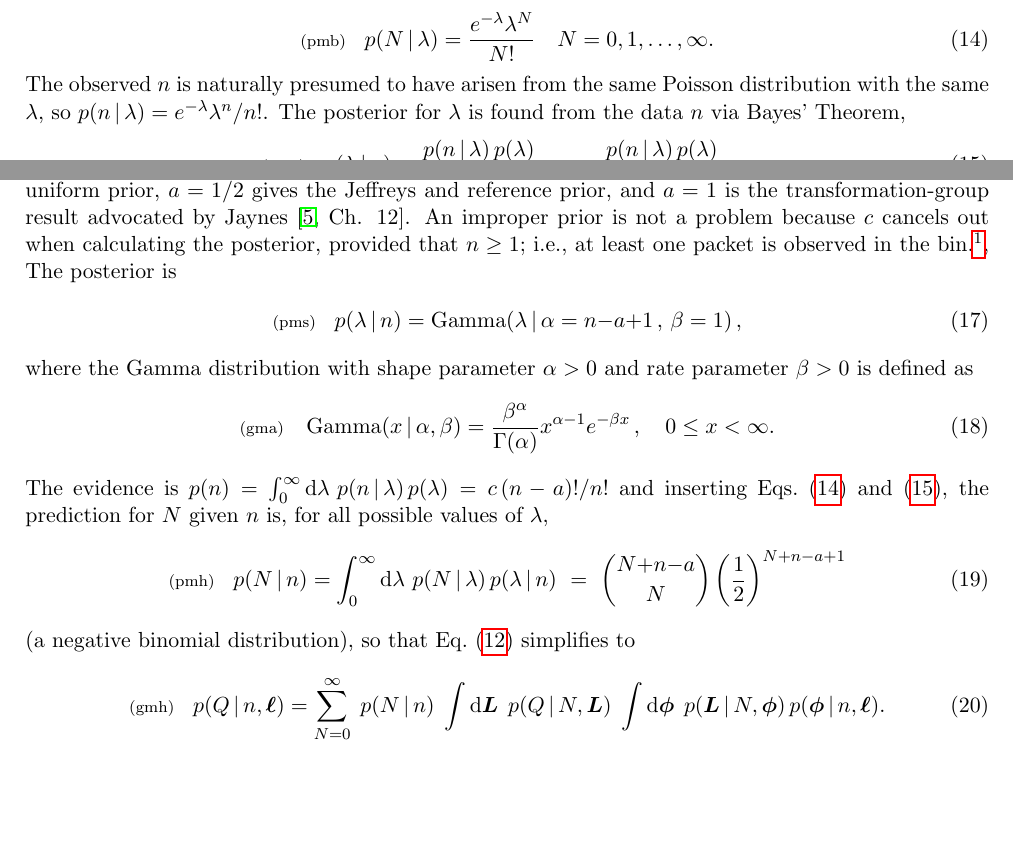
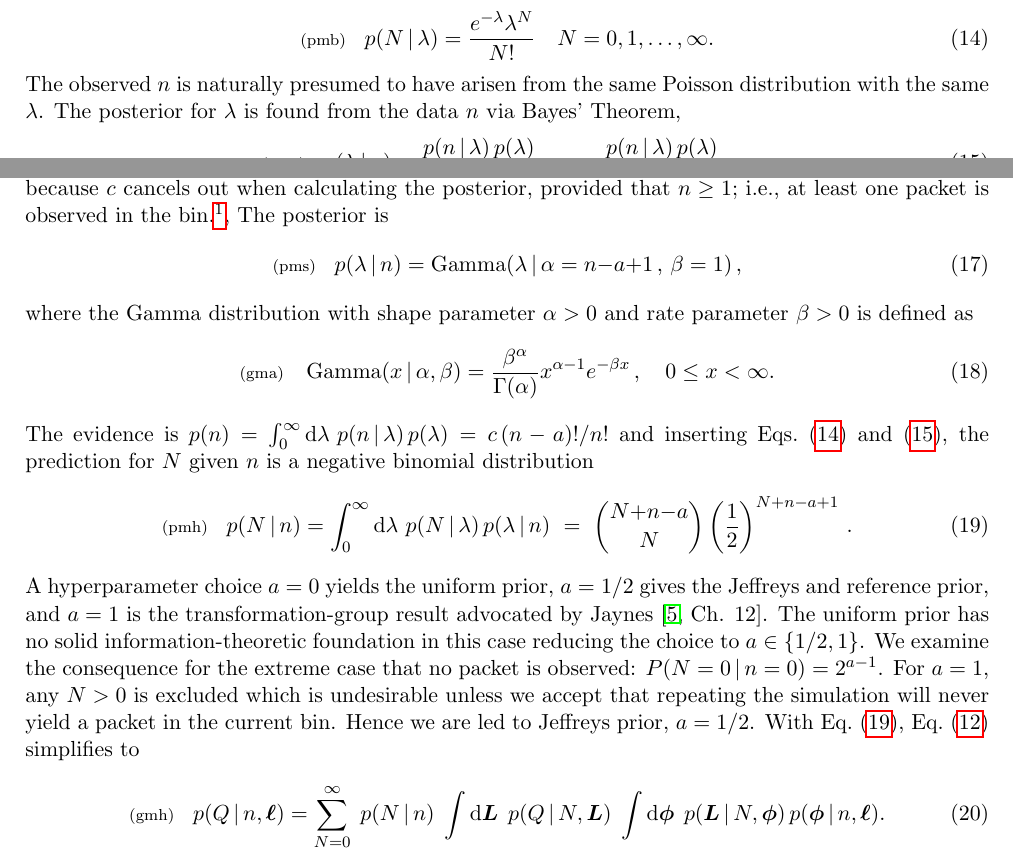
Before and after one commit to tardis-sn-archive/statistics-notes, a LaTeX document (real/draft.tex): two parts of pages 4 and 5 of 15, joined at a grey line, cut so that both start at the same text, the shorter picture padded with empty space. Compiled offline with pdfLaTeX.

Commit message:
[draft] Revise Poisson subsection

```diff
--- a/real/draft.tex
+++ b/real/draft.tex
@@ -402,14 +402,9 @@ packets $N$ is Poisson-distributed,
   p(N\cond\lambda) &= \frac{e^{-\lambda}\lambda^{N}}{N!}
   \quad N = 0,1,\ldots,\infty.
 \end{align}
-The observed $n$ is naturally presumed to have arisen from the same Poisson
-distribution with the same $\lambda$, so $p(n\cond\lambda) =
-e^{-\lambda}\lambda^{n}/n!$. %
-% and since $n$ is just one realisation of $N$, it likewise is
-% poissonian $p(n\cond\lambda) = e^{-\lambda}\lambda^{n}/n!$ with the
-% same $\lambda$.
-The posterior for $\lambda$ is found from the data $n$ via Bayes'
-Theorem,
+The observed $n$ is naturally presumed to have arisen from the same
+Poisson distribution with the same $\lambda$.  The posterior for
+$\lambda$ is found from the data $n$ via Bayes' Theorem,
 \begin{align}
   \lleq{pmc}
   p(\lambda\cond n) %
@@ -423,10 +418,7 @@ We use an improper prior
   p(\lambda) = c \lambda^{-a},
 \end{align}
 meaning that $\int_0^\infty \rmdx{\lambda}\,p(\lambda)$ is known only up to
-a constant $c$. A hyperparameter choice $a=0$ yields the uniform
-prior, $a=1/2$ gives the Jeffreys and reference prior, and $a=1$ is
-the transformation-group result advocated by
-Jaynes~\cite[Ch. 12]{jaynes2003probability}. An improper prior is not
+a constant $c$. An improper prior is not
 a problem because $c$ cancels out when calculating the posterior,
 provided that $n \ge 1$; i.e., at least one packet is observed in the
 bin.\footnote{For a uniform prior, the case $a{=}0$, we require of
@@ -455,15 +447,25 @@ $p(n) =  \int_0^\infty \rmdx{\lambda}\, p(n\cond\lambda)\,p(\lambda) = c\,(n-a)!
 %     \ =\ c\frac{(n-a)!}{n!} \,, \\
 % \end{align}
 and inserting Eqs.~(\ref{pmb}) and (\ref{pmc}), the prediction for $N$
-given $n$ is, for all possible values of $\lambda$,
+given $n$ is a negative binomial distribution
 \begin{align}
   \lleq{pmh}
   p(N\cond n) %
   &= \int_0^\infty \rmdx{\lambda}\, p(N\cond\lambda)\,p(\lambda\cond n)
-  \ =\ \binom{N{+}n{-}a}{N} \left(\frac{1}{2}\right)^{N+n-a+1}
+  \ =\ \binom{N{+}n{-}a}{N} \left(\frac{1}{2}\right)^{N+n-a+1}\, .
     %\ =\ \frac{(N+n-a)!}{N!\,(n-a)!\,2^{N+n+1-a}} \, .
 \end{align}
-(a negative binomial distribution), so that Eq.~(\ref{sll}) simplifies to
+A hyperparameter choice $a=0$ yields the uniform prior, $a=1/2$ gives
+the Jeffreys and reference prior, and $a=1$ is the
+transformation-group result advocated by
+Jaynes~\cite[Ch. 12]{jaynes2003probability}. The uniform prior has no
+solid information-theoretic foundation in this case reducing the
+choice to $a \in \{1/2, 1\}$. We examine the consequence for the
+extreme case that no packet is observed: $P(N=0 \cond n=0) =
+2^{a-1}$. For $a=1$, any $N>0$ is excluded which is undesirable unless
+we accept that repeating the simulation will never yield a packet in
+the current bin. Hence we are led to Jeffreys prior, $a=1/2$.  With
+\refeq{pmh}, \refeq{sll} simplifies to
 \begin{align}
   \lleq{gmh}
   p(Q\cond n,\bml)
```
